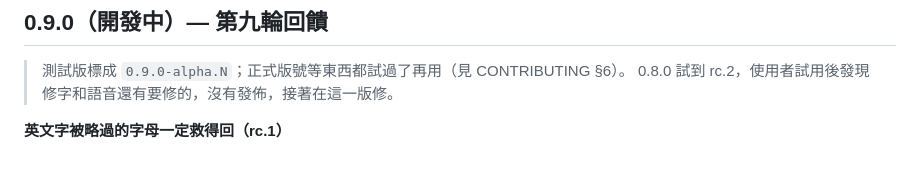
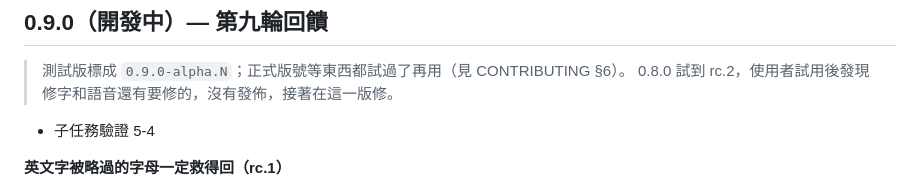
Before and after one commit to ChouYangEn0401/shunda-ime, a Markdown page: CHANGELOG.md, the part around the change. Rendered like a GitHub page; blank space fills up the shorter version.

Commit message:
docs: CHANGELOG 加一行「子任務驗證 5-4」
README 結尾已加 `子任務驗證 5-4` 驗證標記（commit 2a82ff0），CHANGELOG 要有對應的一行，
之後看版本歷程時才找得到這一批子任務驗證的紀錄。放在 0.9.0 區塊最上面，
引言之後、最新一筆之前，讓它一眼就看得到。

Co-Authored-By: Claude Haiku 5.5 <noreply@anthropic.com>

```diff
--- a/CHANGELOG.md
+++ b/CHANGELOG.md
@@ -4,6 +4,8 @@
 
 > 測試版標成 `0.9.0-alpha.N`；正式版號等東西都試過了再用（見 CONTRIBUTING §6）。
 > 0.8.0 試到 rc.2，使用者試用後發現修字和語音還有要修的，沒有發佈，接著在這一版修。
+
+- 子任務驗證 5-4
 
 **英文字被略過的字母一定救得回（rc.1）**
 - 使用者擔心的鏈：「英文錯 → 修正差很遠 → 中文也錯 → 修不了 → 亂碼」。實測大多不存在（`wrold 我們`、`hellp 你好`、
```
